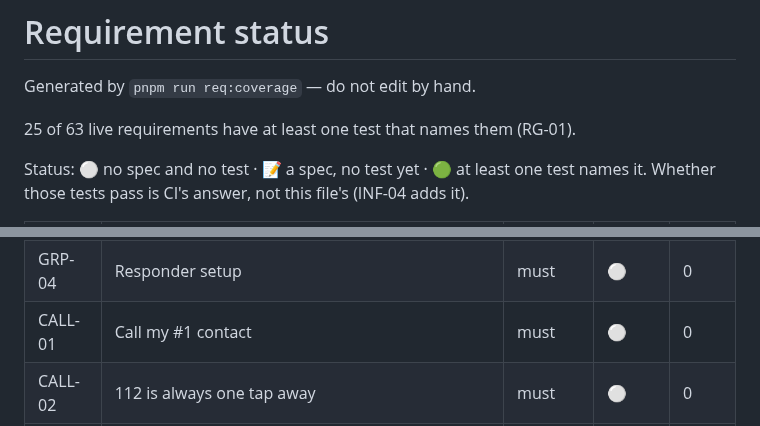
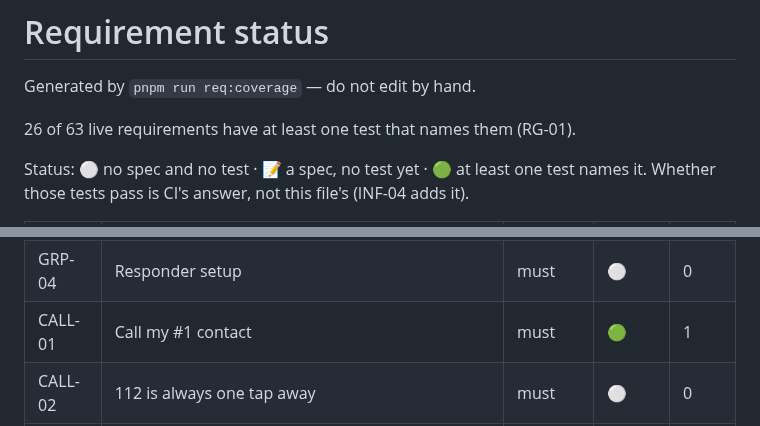
Before and after one commit to bvst/TryggHverdag, a Markdown page: docs/requirements-status.md, 2 parts joined by grey strips. Rendered like a GitHub page.

```diff
--- a/docs/requirements-status.md
+++ b/docs/requirements-status.md
@@ -2,7 +2,7 @@
 
 Generated by `pnpm run req:coverage` — do not edit by hand.
 
-25 of 63 live requirements have at least one test that names them (RG-01).
+26 of 63 live requirements have at least one test that names them (RG-01).
 
 Status: ⚪ no spec and no test · 📝 a spec, no test yet · 🟢 at least one test names it.
 Whether those tests pass is CI's answer, not this file's (INF-04 adds it).
@@ -13,7 +13,7 @@ Whether those tests pass is CI's answer, not this file's (INF-04 adds it).
 | GRP-02 | Choose my #1 contact | must | ⚪ | 0 |
 | GRP-03 | Safety permission check | must | ⚪ | 0 |
 | GRP-04 | Responder setup | must | ⚪ | 0 |
-| CALL-01 | Call my #1 contact | must | ⚪ | 0 |
+| CALL-01 | Call my #1 contact | must | 🟢 | 1 |
 | CALL-02 | 112 is always one tap away | must | ⚪ | 0 |
 | CALL-03 | Calling #1 also shares my location with #1 | must | ⚪ | 0 |
 | JRN-01 | Start a journey | must | ⚪ | 0 |
```
Also changed, not shown: docs/progress/m3.md (+48 -0 lines).
